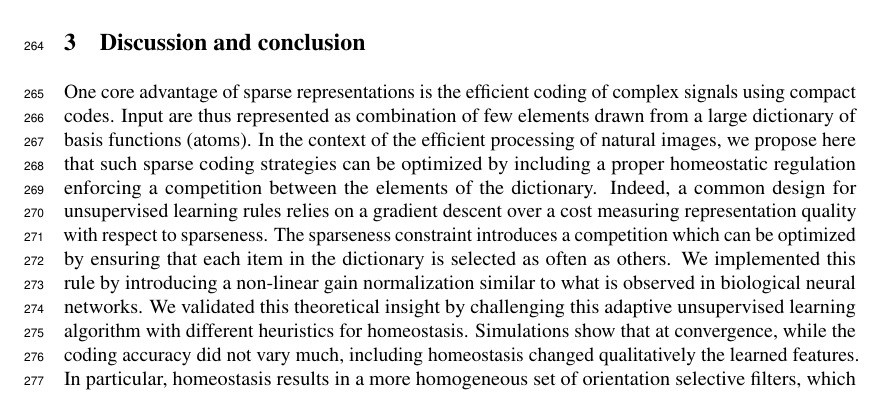
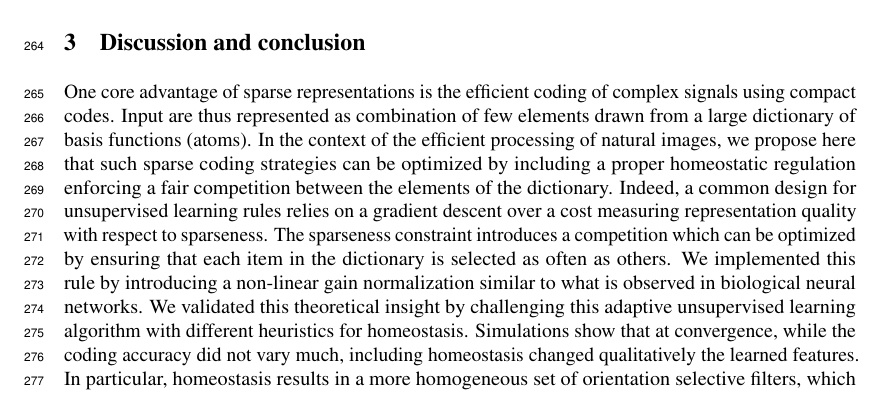
Before and after one commit to SpikeAI/HULK, a LaTeX paper (hulk.tex): part of page 8 of 9, cut so that both start at the same text. Compiled offline with pdfLaTeX.

Commit message:
last pass: finished 🤪🤪

```diff
--- a/hulk.tex
+++ b/hulk.tex
@@ -762,7 +762,7 @@ In particular, we replicated in \texttt{HAP} the result of~\citet{Sandin17} that
 %: 2- benchmarking of computation time: toward event-driven?
 % Finally, we show that such an algorithm can be extended to convolutional architectures and we show the results obtained on different natural image databases.
 %
-One core advantage of sparse representations is the efficient coding of complex signals using compact codes. Input are thus represented as combination of few elements drawn from a large dictionary of basis functions (atoms). In the context of the efficient processing of natural images, we propose here that such sparse coding strategies can be optimized by including a proper homeostatic regulation enforcing a competition between the elements of the dictionary. Indeed, a common design for unsupervised learning rules relies on a gradient descent over a cost measuring representation quality with respect to sparseness. The sparseness constraint introduces a competition which can be optimized by ensuring that each item in the dictionary is selected as often as others. We implemented this rule by introducing a non-linear gain normalization similar to what is observed in biological neural networks. We validated this theoretical insight by challenging this adaptive unsupervised learning algorithm with different heuristics for homeostasis. Simulations show that at convergence, while the coding accuracy did not vary much, including homeostasis changed qualitatively the learned features. In particular, homeostasis results in a more homogeneous set of orientation selective filters, which is closer to what is found in the visual cortex of mammals~\citep{Ringach02,Rehn07,Loxley17}. To further validate these results, we quantitatively compared the efficiency of the different variants of the algorithms, both at the level of homeostasis (homeostatic learning rate, parameters of the heuristics), but also to the coding (by changing $M$, $N$ or $N_0$) and to the learning (by changing the learning rate, the scheduling or $M$). This demonstrated that overall, the neuro-inspired homeostatic algorithm provided with the best compromise between efficiency and computational cost. In summary, this biologically-inspired learning rule demonstrates that principles observed in neural computations can help improve real-life machine learning algorithms.
+One core advantage of sparse representations is the efficient coding of complex signals using compact codes. Input are thus represented as combination of few elements drawn from a large dictionary of basis functions (atoms). In the context of the efficient processing of natural images, we propose here that such sparse coding strategies can be optimized by including a proper homeostatic regulation enforcing a fair competition between the elements of the dictionary. Indeed, a common design for unsupervised learning rules relies on a gradient descent over a cost measuring representation quality with respect to sparseness. The sparseness constraint introduces a competition which can be optimized by ensuring that each item in the dictionary is selected as often as others. We implemented this rule by introducing a non-linear gain normalization similar to what is observed in biological neural networks. We validated this theoretical insight by challenging this adaptive unsupervised learning algorithm with different heuristics for homeostasis. Simulations show that at convergence, while the coding accuracy did not vary much, including homeostasis changed qualitatively the learned features. In particular, homeostasis results in a more homogeneous set of orientation selective filters, which is closer to what is found in the visual cortex of mammals~\citep{Ringach02,Rehn07,Loxley17}. To further validate these results, we quantitatively compared the efficiency of the different variants of the algorithms, both at the level of homeostasis (homeostatic learning rate, parameters of the heuristics), but also to the coding (by changing $M$, $N$ or $N_0$) and to the learning (by changing the learning rate, the scheduling or $M$). This demonstrated that overall, the neuro-inspired homeostatic algorithm provided with the best compromise between efficiency and computational cost. In summary, this biologically-inspired learning rule demonstrates that principles observed in neural computations can help improve real-life machine learning algorithms.
 
 %2. importance of homeo - vanishing term in deep learning -> use deep learning to validate output
 %3. application to asynchronous / focal log-polar (retinal) input / continuous learning / credit assignement (no access to true residual)
```
